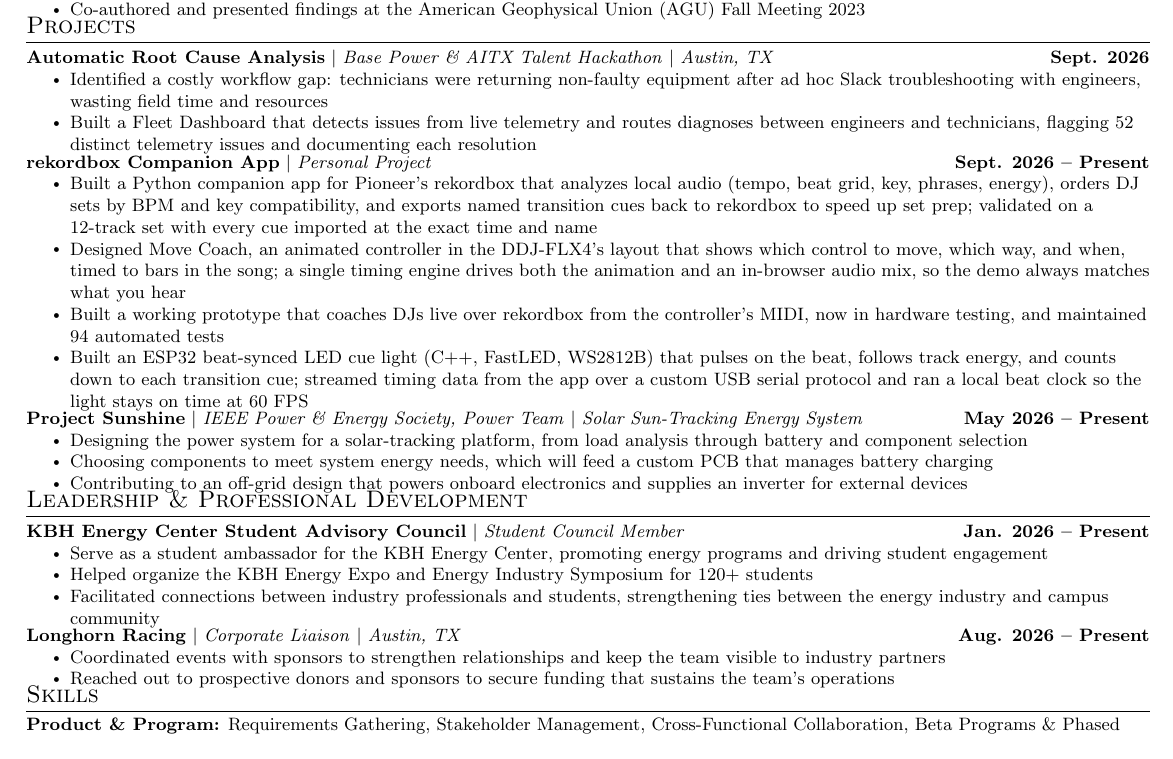
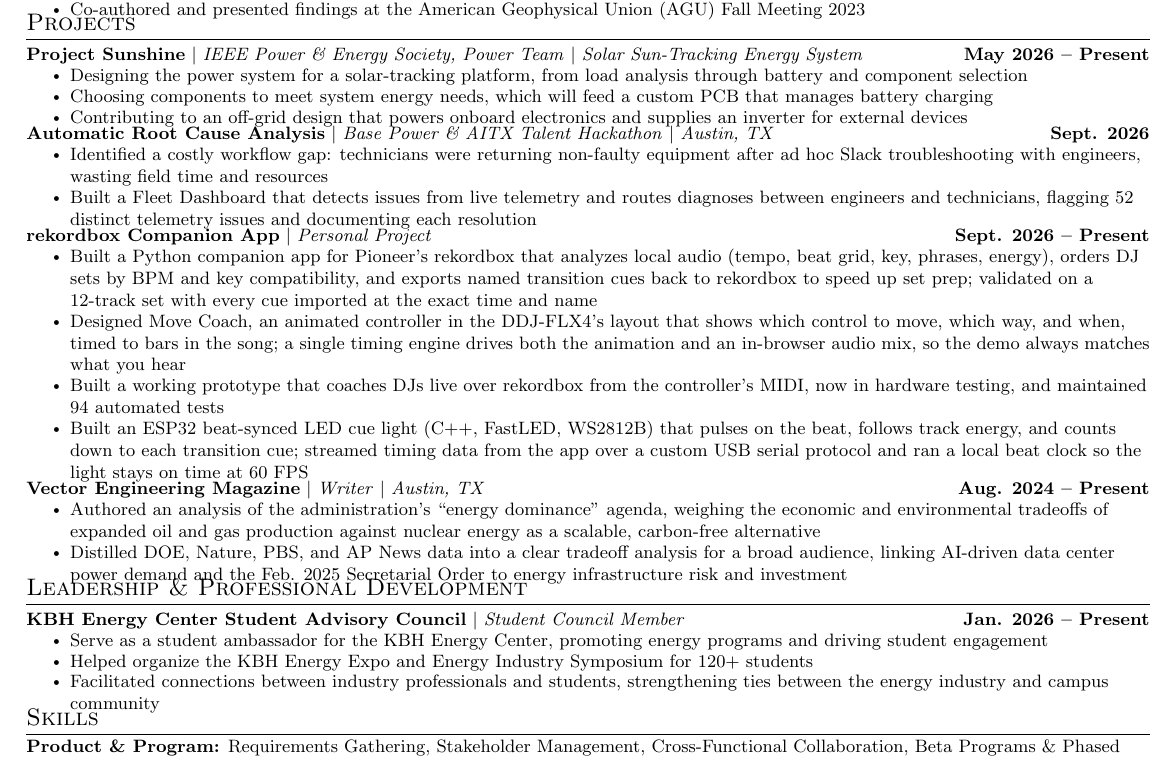
Before and after one commit to maria0406/resume, a LaTeX CV (maria_cruz_resume.tex): part of the page, cut so that both start at the same text. Compiled offline with pdfLaTeX.

Commit message:
Move Project Sunshine to top of Projects, restore Vector, drop Longhorn Racing
Co-Authored-By: Claude Opus 5.5 <noreply@anthropic.com>

```diff
--- a/maria_cruz_resume.tex
+++ b/maria_cruz_resume.tex
@@ -167,6 +167,13 @@
 \resumeSubHeadingListStart
 
 \resumeProjectHeading
+{\textbf{Project Sunshine} $|$ \emph{IEEE Power \& Energy Society, Power Team} $|$ \emph{Solar Sun-Tracking Energy System}}{\textbf{May 2026 -- Present}}
+\resumeItemListStart
+\resumeItem{Designing the power system for a solar-tracking platform, from load analysis through battery and component selection}
+\resumeItem{Choosing components to meet system energy needs, which will feed a custom PCB that manages battery charging}
+\resumeItem{Contributing to an off-grid design that powers onboard electronics and supplies an inverter for external devices}
+\resumeItemListEnd
+\resumeProjectHeading
 {\textbf{Automatic Root Cause Analysis} $|$ \emph{Base Power \& AITX Talent Hackathon} $|$ \emph{Austin, TX}}{\textbf{Sept. 2026}}
 \resumeItemListStart
 \resumeItem{Identified a costly workflow gap: technicians were returning non-faulty equipment after ad hoc Slack troubleshooting with engineers, wasting field time and resources}
@@ -182,18 +189,11 @@
 \resumeItem{Built an ESP32 beat-synced LED cue light (C++, FastLED, WS2812B) that pulses on the beat, follows track energy, and counts down to each transition cue; streamed timing data from the app over a custom USB serial protocol and ran a local beat clock so the light stays on time at 60 FPS}
 \resumeItemListEnd
 \resumeProjectHeading
-{\textbf{Project Sunshine} $|$ \emph{IEEE Power \& Energy Society, Power Team} $|$ \emph{Solar Sun-Tracking Energy System}}{\textbf{May 2026 -- Present}}
+{\textbf{Vector Engineering Magazine} $|$ \emph{Writer} $|$ \emph{Austin, TX}}{\textbf{Aug. 2024 -- Present}}
 \resumeItemListStart
-\resumeItem{Designing the power system for a solar-tracking platform, from load analysis through battery and component selection}
-\resumeItem{Choosing components to meet system energy needs, which will feed a custom PCB that manages battery charging}
-\resumeItem{Contributing to an off-grid design that powers onboard electronics and supplies an inverter for external devices}
+\resumeItem{Authored an analysis of the administration's ``energy dominance'' agenda, weighing the economic and environmental tradeoffs of expanded oil and gas production against nuclear energy as a scalable, carbon-free alternative}
+\resumeItem{Distilled DOE, Nature, PBS, and AP News data into a clear tradeoff analysis for a broad audience, linking AI-driven data center power demand and the Feb. 2025 Secretarial Order to energy infrastructure risk and investment}
 \resumeItemListEnd
-%\resumeProjectHeading
-%{\textbf{Vector Engineering Magazine} $|$ \emph{Writer} $|$ \emph{Austin, TX}}{\textbf{Aug. 2024 -- Present}}
-%\resumeItemListStart
-%\resumeItem{Authored an analysis of the administration's ``energy dominance'' agenda, weighing the economic and environmental tradeoffs of expanded oil and gas production against nuclear energy as a scalable, carbon-free alternative}
-%\resumeItem{Distilled DOE, Nature, PBS, and AP News data into a clear tradeoff analysis for a broad audience, linking AI-driven data center power demand and the Feb. 2025 Secretarial Order to energy infrastructure risk and investment}
-%\resumeItemListEnd
 
 
 \resumeSubHeadingListEnd
@@ -207,13 +207,6 @@
 \resumeItem{Serve as a student ambassador for the KBH Energy Center, promoting energy programs and driving student engagement}
 \resumeItem{Helped organize the KBH Energy Expo and Energy Industry Symposium for 120+ students}
 \resumeItem{Facilitated connections between industry professionals and students, strengthening ties between the energy industry and campus community}
-\resumeItemListEnd
-
-\resumeProjectHeading
-{\textbf{Longhorn Racing} $|$ \emph{Corporate Liaison} $|$ \emph{Austin, TX}}{\textbf{Aug. 2026 -- Present}}
-\resumeItemListStart
-\resumeItem{Coordinated events with sponsors to strengthen relationships and keep the team visible to industry partners}
-\resumeItem{Reached out to prospective donors and sponsors to secure funding that sustains the team's operations}
 \resumeItemListEnd
 
 \resumeSubHeadingListEnd
```
